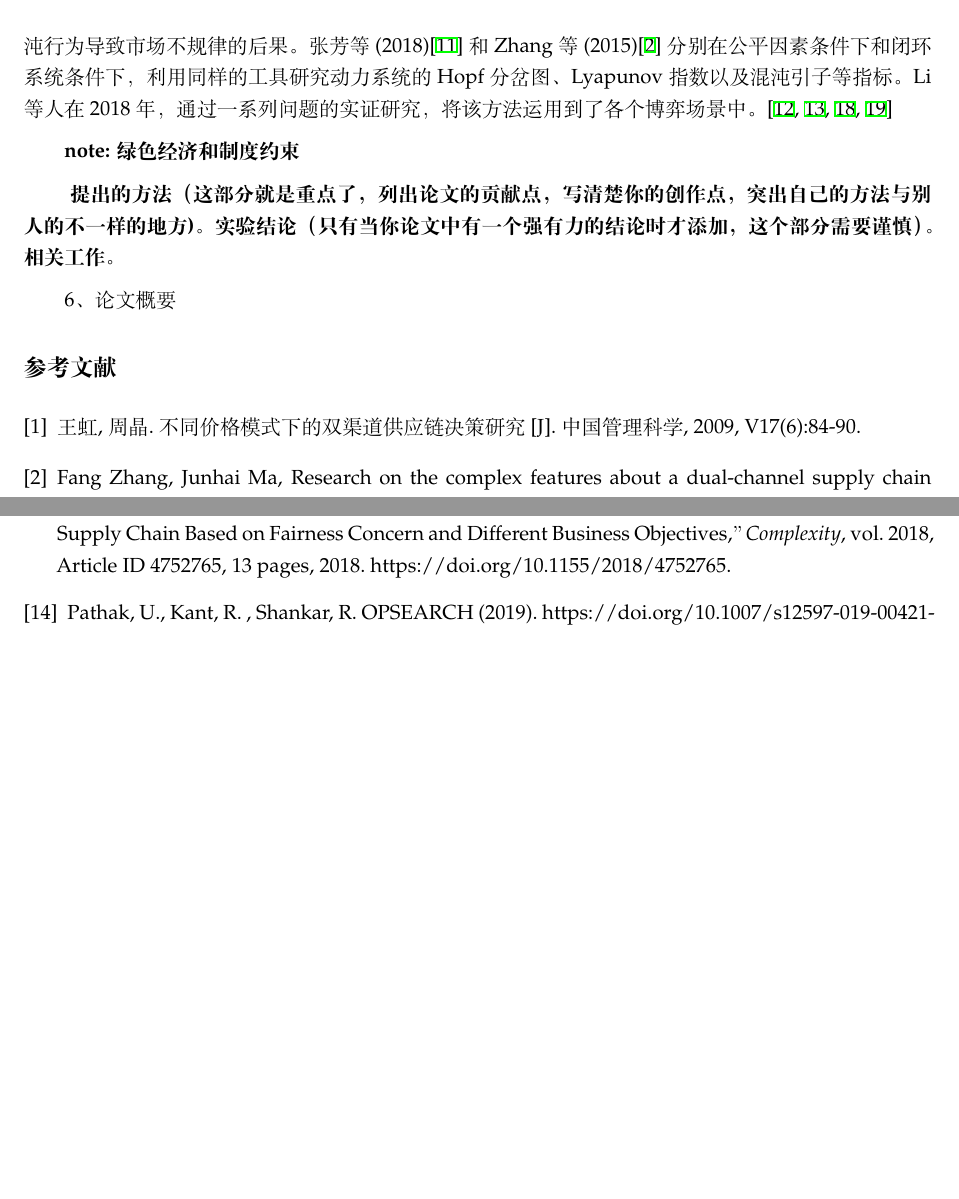
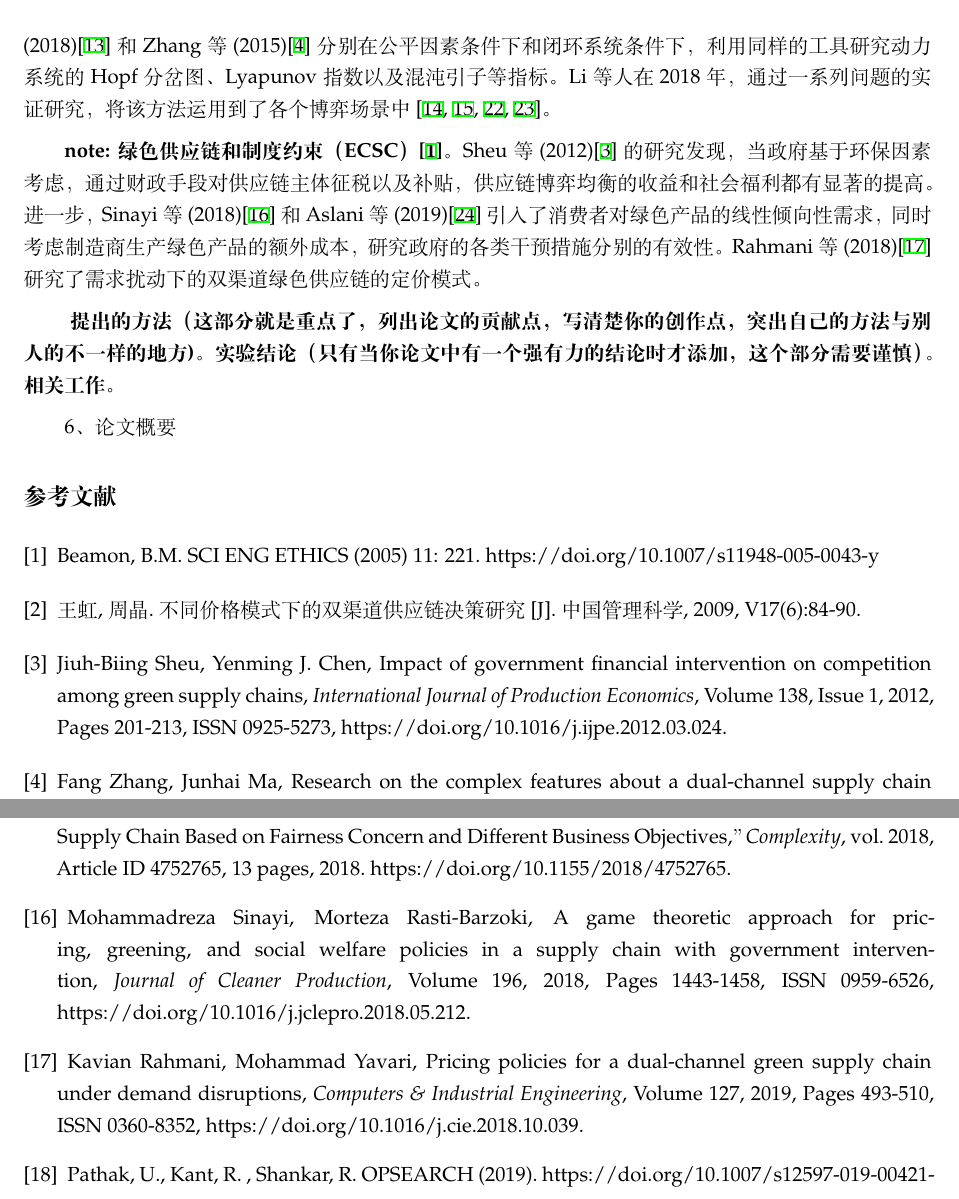
Before and after one commit to JoshuaWu1997/dual-channel-supply-chain-game, a LaTeX paper (dual-channel.tex): two parts of pages 2 and 3 of 3 before the commit and two parts of pages 2 and 3 of 4 after it, joined at a grey line, cut so that both start at the same text, the shorter picture padded with empty space. Compiled offline with XeLaTeX.

Commit message:
commit on master

```diff
--- a/dual-channel.tex
+++ b/dual-channel.tex
@@ -29,7 +29,7 @@
 \setlength{\parindent}{2em}
 \setlength{\abovecaptionskip}{0cm}
 \setlength{\belowcaptionskip}{-0.25cm}
-\title{(*约束)对双渠道供应链博弈模型稳定性的研究}
+\title{环保约束下的双渠道绿色供应链博弈模型的稳定性研究}
 \author{
     吴俊达\\数学与统计学院\\统计与精算系\\joshua19801010@gmail.com\\
     \And
@@ -50,9 +50,9 @@
     问题来源（如果没有问题存在的意义，那就没有必要写论文了)。
     note: 双渠道供应链背景（电商、厂商），关于经济学的定性研究结论。
 }
-\par 传统的双渠道供应链模型包括一个制造商和一个传统经销商的博弈模式。然后今年来许多学者从实际生产生活中抽象出多种模型，并分别进行了建模和均衡的求解。Wang等(2016)\cite{2016Wang}研究了厂商增加电商和第三方直销这两种额外渠道，分别对传统博弈结果的影响。Zhao(2017)\cite{2017Zhao}等人求解了两个制造商和一个经销商的情况。Xie(2018)\cite{2018Xie}等人综合前人研究增加了厂商和经销商的一致模式，并给出了完整的数学求解。Arshad(2018)\cite{2018Arshad}等人讨论了两个经销商的合作对抗厂商的博弈策略，并加入商品回收机制，考虑闭环供应链。Pathak、Giri和Hosseini-Motlagh等(2019)\cite{2019Pathak}\cite{2019Giri,2019Hosseini-Motlagh}都研究了闭环供应链模型中回收商的组织和回收价格对博弈策略的作用，并且讨论了参数对于均衡点稳定性的影响。\textbf{note：经销商的公平竞争考量，现实意义和措施。}王虹等(2009)\cite{2009Wang}讨论了一致与非一致下的Stackelberg博弈模型，认为厂商的决策在非一致模式下优于一致模式。Li等(2016)\cite{2016Li}研究了非一致模式下考虑公平因素的Stackelberg博弈，认为经销商会在已知不对等的地位下，通过降低价格来获取市场份额的增加。Wang(2018)\cite{2018Wang}等人讨论了一致模式和非一致Bertrand模式下引入公平考虑的作用。Dai等(2019)\cite{2019Dai}进一步进行了同样的建模求解，进一步给出了参数显著性的分析。
-\par \textbf{note: 双渠道供应链博弈模型，由于（有限理性、有限信息、多阶段博弈）通常被建模为一个动力学微分方程系统。}因此运用动力学分岔理论研究博弈系统的稳定性成为主流研究方法。唐兴巧等(2017)\cite{2017Tang}利用数值模拟系统的分岔图等动力学特征分析了了系统Nash均衡点的稳定性，并得出了系统存在混沌行为导致市场不规律的后果。张芳等(2018)\cite{2018Zhang}和Zhang等(2015)\cite{2015Zhang}分别在公平因素条件下和闭环系统条件下，利用同样的工具研究动力系统的Hopf分岔图、Lyapunov指数以及混沌引子等指标。Li等人在2018年，通过一系列问题的实证研究，将该方法运用到了各个博弈场景中。\cite{2018Huang,2018Qiu-Xiang,2019Qiu-Xiang1,2019Qiu-Xiang2}
-\par \textbf{note: 绿色经济和制度约束}
+\par 传统的双渠道供应链模型包括一个制造商和一个传统经销商的博弈模式。然后近年来许多学者从实际生产生活中抽象出多种模型，并分别进行了建模和均衡的求解。Wang等(2016)\cite{2016Wang}研究了厂商增加电商和第三方直销这两种额外渠道，分别对传统博弈结果的影响。Zhao(2017)\cite{2017Zhao}等人求解了两个制造商和一个经销商的情况。Xie(2018)\cite{2018Xie}等人综合前人研究增加了厂商和经销商的一致模式，并给出了完整的数学求解。Arshad(2018)\cite{2018Arshad}等人讨论了两个经销商的合作对抗厂商的博弈策略，并加入商品回收机制，考虑闭环供应链。Pathak、Giri和Hosseini-Motlagh等(2019)\cite{2019Pathak}\cite{2019Giri,2019Hosseini-Motlagh}都研究了闭环供应链模型中回收商的组织和回收价格对博弈策略的作用，并且讨论了参数对于均衡点稳定性的影响。\textbf{note：经销商的公平竞争考量，现实意义和措施。}王虹等(2009)\cite{2009Wang}讨论了一致与非一致下的Stackelberg博弈模型，认为厂商的决策在非一致模式下优于一致模式。Li等(2016)\cite{2016Li}研究了非一致模式下考虑公平因素的Stackelberg博弈，认为经销商会在已知不对等的地位下，通过降低价格来获取市场份额的增加。Wang(2018)\cite{2018Wang}等人讨论了一致模式和非一致Bertrand模式下引入公平考虑的作用。Dai等(2019)\cite{2019Dai}进一步进行了同样的建模求解，进一步给出了参数显著性的分析。
+\par 这一类动态博弈模型，以及其演化模式，通常描述为一个动力系统模型。因此运用动力学分岔理论研究博弈系统的稳定性成为主流研究方法。唐兴巧等(2017)\cite{2017Tang}利用数值模拟系统的分岔图等动力学特征分析了了系统Nash均衡点的稳定性，并得出了系统存在混沌行为导致市场不规律的后果。张芳等(2018)\cite{2018Zhang}和Zhang等(2015)\cite{2015Zhang}分别在公平因素条件下和闭环系统条件下，利用同样的工具研究动力系统的Hopf分岔图、Lyapunov指数以及混沌引子等指标。Li等人在2018年，通过一系列问题的实证研究，将该方法运用到了各个博弈场景中\cite{2018Huang,2018Qiu-Xiang,2019Qiu-Xiang1,2019Qiu-Xiang2}。
+\par \textbf{note: 绿色供应链和制度约束（ECSC）\cite{2005Beamon}。}Sheu等(2012)\cite{2012Sheu}的研究发现，当政府基于环保因素考虑，通过财政手段对供应链主体征税以及补贴，供应链博弈均衡的收益和社会福利都有显著的提高。进一步，Sinayi等(2018)\cite{2018Sinayi}和Aslani等(2019)\cite{2019Aslani}引入了消费者对绿色产品的线性倾向性需求，同时考虑制造商生产绿色产品的额外成本，研究政府的各类干预措施分别的有效性。Rahmani等(2018)\cite{2018Rahami}研究了需求扰动下的双渠道绿色供应链的定价模式。
 \par \textbf{
     提出的方法（这部分就是重点了，列出论文的贡献点，写清楚你的创作点，突出自己的方法与别人的不一样的地方)。
     实验结论（只有当你论文中有一个强有力的结论时才添加，这个部分需要谨慎）。
@@ -61,7 +61,9 @@
 \par 6、论文概要
 
 \begin{thebibliography}{1}
+\bibitem{2005Beamon} Beamon, B.M. SCI ENG ETHICS (2005) 11: 221. https://doi.org/10.1007/s11948-005-0043-y
 \bibitem{2009Wang} 王虹, 周晶. 不同价格模式下的双渠道供应链决策研究[J]. 中国管理科学, 2009, V17(6):84-90.
+\bibitem{2012Sheu} Jiuh-Biing Sheu, Yenming J. Chen, Impact of government financial intervention on competition among green supply chains, \emph{International Journal of Production Economics}, Volume 138, Issue 1, 2012, Pages 201-213, ISSN 0925-5273, https://doi.org/10.1016/j.ijpe.2012.03.024.
 \bibitem{2015Zhang} Fang Zhang, Junhai Ma, Research on the complex features about a dual-channel supply chain with a fair caring retailer, \emph{Communications in Nonlinear Science and Numerical Simulation}, Volume 30, Issues 1–3, 2016, Pages 151-167, ISSN 1007-5704, https://doi.org/10.1016/j.cnsns.2015.06.009.
 \bibitem{2016Wang} Cong Wang, De-li Yang, and Zhao Wang, “Comparison of Dual-Channel Supply Chain Structures: E-Commerce Platform as Different Roles,” \emph{Mathematical Problems in Engineering}, vol. 2016, Article ID 3831624, 10 pages, 2016. https://doi.org/10.1155/2016/3831624.
 \bibitem{2016Li} Qing-Hua Li, Bo Li, Dual-channel supply chain equilibrium problems regarding retail services and fairness concerns, \emph{Applied Mathematical Modelling}, Volume 40, Issues 15–16, 2016, Pages 7349-7367, ISSN 0307-904X, https://doi.org/10.1016/j.apm.2016.03.010.
@@ -74,6 +76,8 @@
 \bibitem{2018Zhang} 张芳, 马小林. 双渠道闭环供应链博弈模型的复杂性分析[J]. 天津工业大学学报, 2018, v.37；No.180(03):78-84.
 \bibitem{2018Huang} Huang Yi-min, Li Qiu-xiang, and Zhang Yu-hao, “The Complexity Analysis for Price Game Model of Risk-Averse Supply Chain Considering Fairness Concern,” \emph{Complexity}, vol. 2018, Article ID 9216193, 15 pages, 2018. https://doi.org/10.1155/2018/9216193.
 \bibitem{2018Qiu-Xiang} Li Qiu-xiang, Zhang Yu-hao, and Huang Yi-min, “The Complexity Analysis in Dual-Channel Supply Chain Based on Fairness Concern and Different Business Objectives,” \emph{Complexity}, vol. 2018, Article ID 4752765, 13 pages, 2018. https://doi.org/10.1155/2018/4752765.
+\bibitem{2018Sinayi} Mohammadreza Sinayi, Morteza Rasti-Barzoki, A game theoretic approach for pricing, greening, and social welfare policies in a supply chain with government intervention, \emph{Journal of Cleaner Production}, Volume 196, 2018, Pages 1443-1458, ISSN 0959-6526, https://doi.org/10.1016/j.jclepro.2018.05.212.
+\bibitem{2018Rahami} Kavian Rahmani, Mohammad Yavari, Pricing policies for a dual-channel green supply chain under demand disruptions, \emph{Computers \& Industrial Engineering}, Volume 127, 2019, Pages 493-510, ISSN 0360-8352, https://doi.org/10.1016/j.cie.2018.10.039.
 \bibitem{2019Pathak} Pathak, U., Kant, R. , Shankar, R. OPSEARCH (2019). https://doi.org/10.1007/s12597-019-00421-z
 \bibitem{2019Giri} B.C. Giri, S.K. Dey, Game theoretic analysis of a closed-loop supply chain with backup supplier under dual channel recycling, \emph{Computers \& Industrial Engineering}, Volume 129, 2019, Pages 179-191, ISSN 0360-8352, https://doi.org/10.1016/j.cie.2019.01.035.
 \bibitem{2019Hosseini-Motlagh} Seyyed-Mahdi Hosseini-Motlagh, Mina Nouri-Harzvili, Tsan-Ming Choi, Samira Ebrahimi, Reverse supply chain systems optimization with dual channel and demand disruptions: Sustainability, CSR investment and pricing coordination, \emph{Information Sciences}, Volume 503, 2019, Pages 606-634, ISSN 0020-0255, https://doi.org/10.1016/j.ins.2019.07.021.
```
Also changed, not shown: dual-channel.pdf, dual-channel.tex (1 more changed lines), 3 other files.
